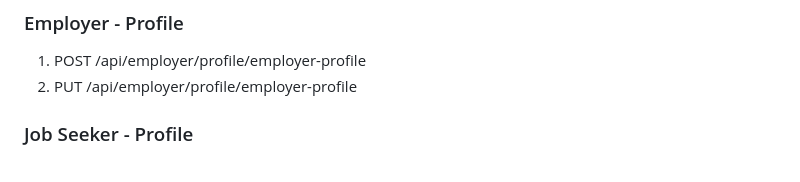
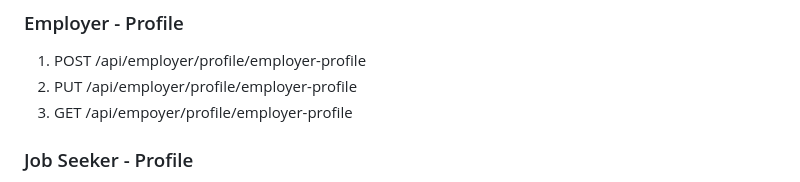
Before and after one commit to MahmoudAlHaj4/Lably, a Markdown page: design.md, the part around the change. Drawn GitHub-style.

Commit message:
docs: add GET API endpoint to Employer profile

```diff
--- a/design.md
+++ b/design.md
@@ -259,6 +259,7 @@ lably-frontend/
 ### Employer - Profile
 1. POST /api/employer/profile/employer-profile
 2. PUT /api/employer/profile/employer-profile
+3. GET /api/empoyer/profile/employer-profile
 
 ### Job Seeker - Profile
 1. POST /api/job-seeker/profile/job-seeker-profile
```
